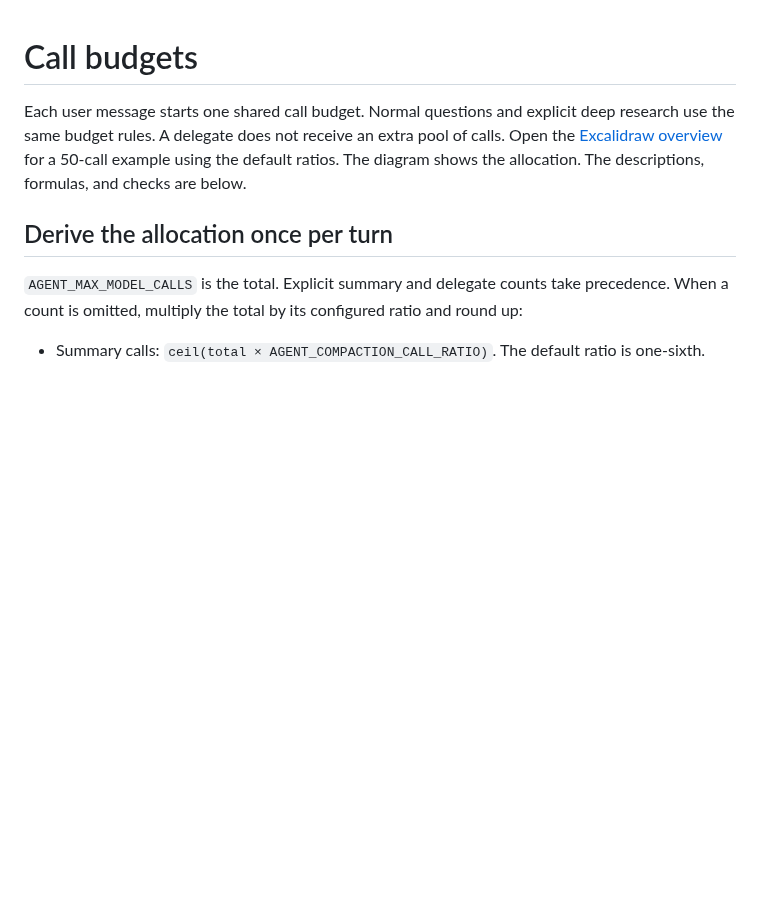
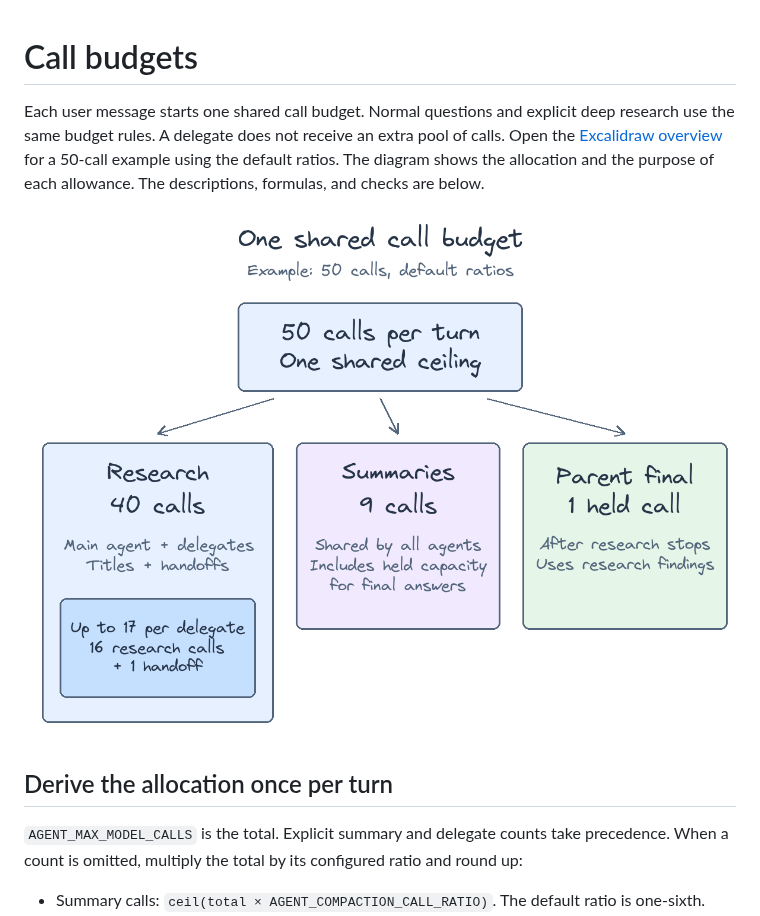
Before and after one commit to parth-shastri/theos, a Markdown page: docs/runtime/call-budgets.md, the part around one of its changes. GitHub-like rendering; pictures changed too: docs/runtime/call-budgets.png (added); blank space fills up the shorter version.

Commit message:
Describe budget allowances and center diagram labels

```diff
--- a/docs/runtime/call-budgets.md
+++ b/docs/runtime/call-budgets.md
@@ -3,7 +3,10 @@
 Each user message starts one shared call budget. Normal questions and explicit deep research use the same budget rules.
 A delegate does not receive an extra pool of calls.
 Open the [Excalidraw overview](call-budgets.excalidraw) for a 50-call example using the default ratios.
-The diagram shows the allocation. The descriptions, formulas, and checks are below.
+The diagram shows the allocation and the purpose of each allowance.
+The descriptions, formulas, and checks are below.
+
+![Budget allocation for a 50-call turn](call-budgets.png)
 
 ## Derive the allocation once per turn
 
```
Also changed, not shown: other parts of docs/runtime/call-budgets.md (+0 -8 lines), 1 other file.
